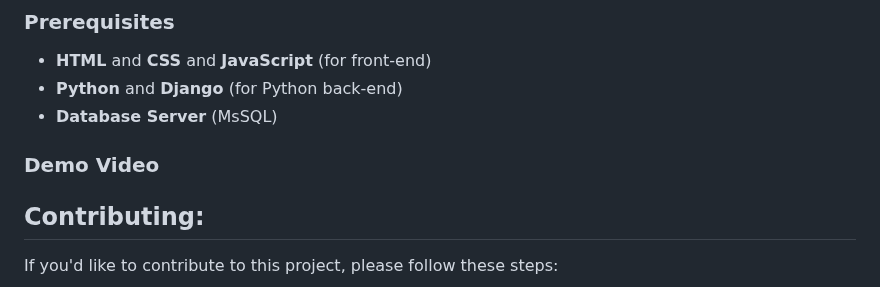
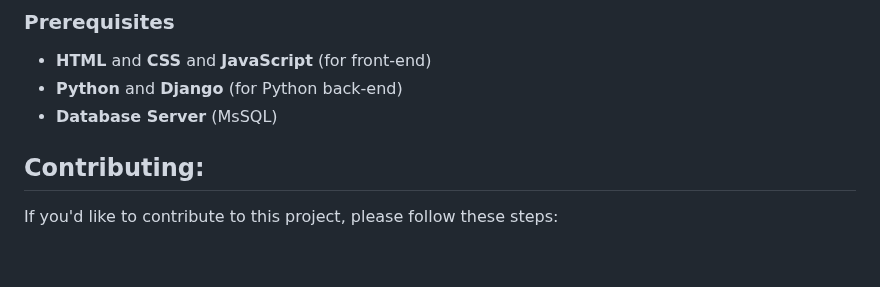
Before and after one commit to AhmedRaza393371/Online-Food-Ordering-Website, a Markdown page: README.md, the part around the change. Drawn GitHub-style; blank space fills up the shorter version.

```diff
--- a/README.md
+++ b/README.md
@@ -79,9 +79,6 @@ Follow these steps to set up and run the online food ordering system locally.
 - **Python** and **Django** (for Python back-end)
 - **Database Server** (MsSQL)
 
-### Demo Video
-
-
 
 ## Contributing:
 
```
